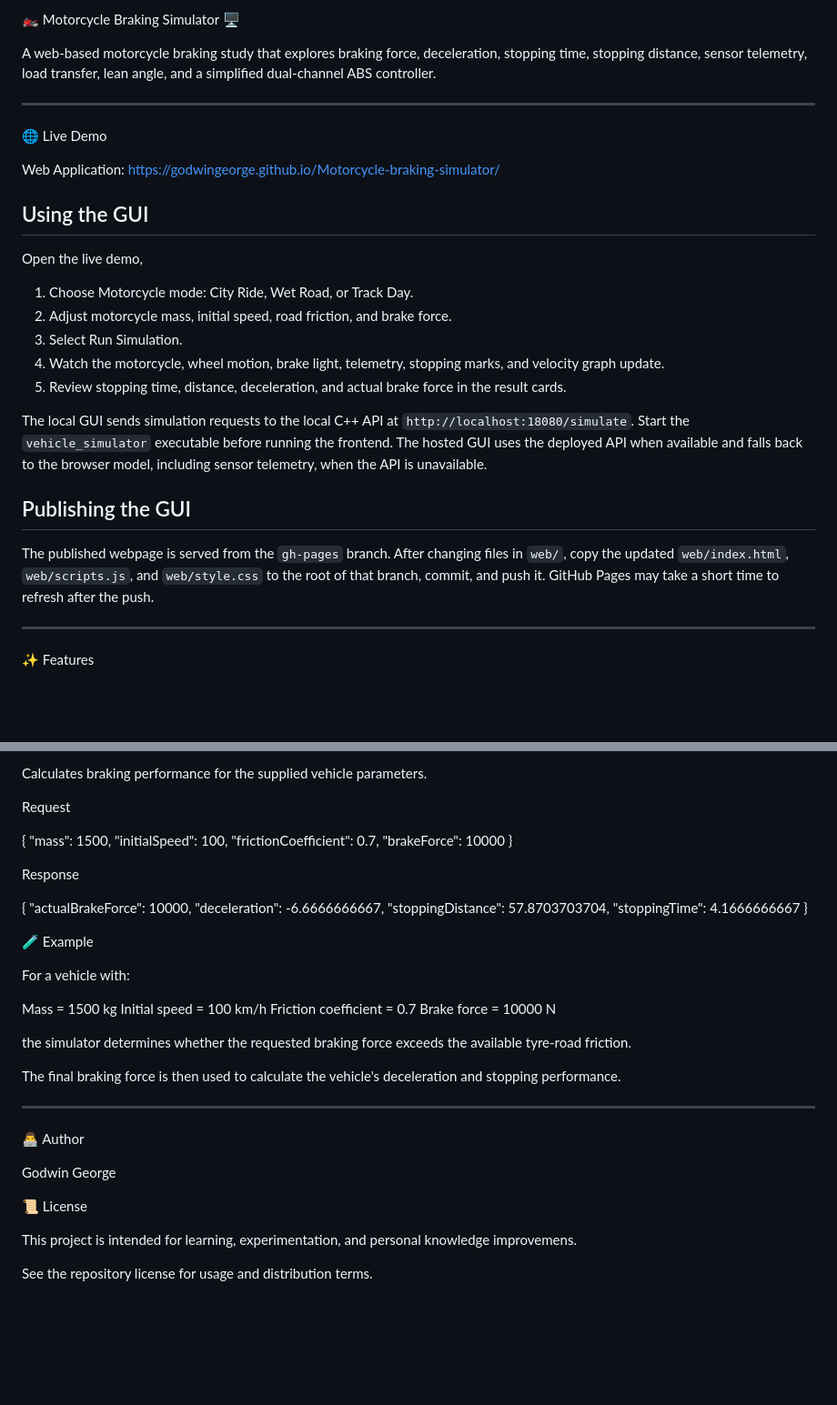
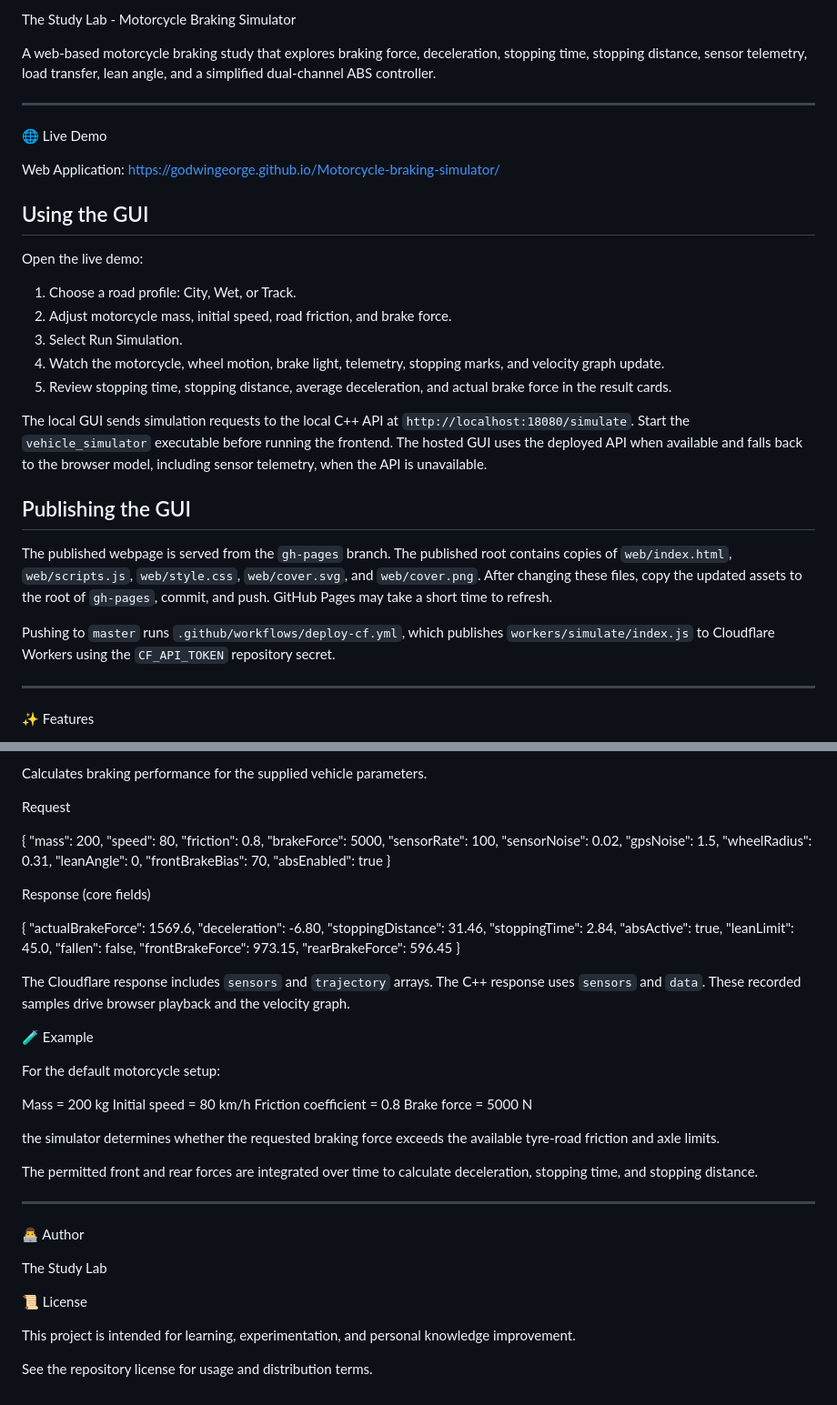
Before and after one commit to GodwinGeorge/Motorcycle-braking-simulator, a Markdown page: README.md, 2 parts joined by grey strips. Shown at 91% size. Rendered like a GitHub page; blank space fills up the shorter version.

Commit message:
Align README with current simulator

```diff
--- a/README.md
+++ b/README.md
@@ -1,4 +1,4 @@
-🏍️ Motorcycle Braking Simulator 🖥️
+The Study Lab - Motorcycle Braking Simulator
 
 A web-based motorcycle braking study that explores braking force, deceleration, stopping time, stopping distance, sensor telemetry, load transfer, lean angle, and a simplified dual-channel ABS controller.
 
@@ -14,19 +14,21 @@ https://godwingeorge.github.io/Motorcycle-braking-simulator/
 
 ## Using the GUI
 
-Open the live demo,
-1. Choose Motorcycle mode: City Ride, Wet Road, or Track Day.
+Open the live demo:
+1. Choose a road profile: City, Wet, or Track.
 2. Adjust motorcycle mass, initial speed, road friction, and brake force.
 3. Select Run Simulation.
 4. Watch the motorcycle, wheel motion, brake light, telemetry, stopping marks, and velocity graph update.
-5. Review stopping time, distance, deceleration, and actual brake force in the result cards.
+5. Review stopping time, stopping distance, average deceleration, and actual brake force in the result cards.
 
 The local GUI sends simulation requests to the local C++ API at `http://localhost:18080/simulate`. Start the `vehicle_simulator` executable before running the frontend. The hosted GUI uses the deployed API when available and falls back to the browser model, including sensor telemetry, when the API is unavailable.
 
 
 ## Publishing the GUI
 
-The published webpage is served from the `gh-pages` branch. After changing files in `web/`, copy the updated `web/index.html`, `web/scripts.js`, and `web/style.css` to the root of that branch, commit, and push it. GitHub Pages may take a short time to refresh after the push.
+The published webpage is served from the `gh-pages` branch. The published root contains copies of `web/index.html`, `web/scripts.js`, `web/style.css`, `web/cover.svg`, and `web/cover.png`. After changing these files, copy the updated assets to the root of `gh-pages`, commit, and push. GitHub Pages may take a short time to refresh.
+
+Pushing to `master` runs `.github/workflows/deploy-cf.yml`, which publishes `workers/simulate/index.js` to Cloudflare Workers using the `CF_API_TOKEN` repository secret.
 
 ---
 
@@ -232,46 +235,60 @@ Calculates braking performance for the supplied vehicle parameters.
 Request
 
 {
-  "mass": 1500,
-  "initialSpeed": 100,
-  "frictionCoefficient": 0.7,
-  "brakeForce": 10000
+  "mass": 200,
+  "speed": 80,
+  "friction": 0.8,
+  "brakeForce": 5000,
+  "sensorRate": 100,
+  "sensorNoise": 0.02,
+  "gpsNoise": 1.5,
+  "wheelRadius": 0.31,
+  "leanAngle": 0,
+  "frontBrakeBias": 70,
+  "absEnabled": true
 }
 
-Response
+Response (core fields)
 
 {
-  "actualBrakeForce": 10000,
-  "deceleration": -6.6666666667,
-  "stoppingDistance": 57.8703703704,
-  "stoppingTime": 4.1666666667
+  "actualBrakeForce": 1569.6,
+  "deceleration": -6.80,
+  "stoppingDistance": 31.46,
+  "stoppingTime": 2.84,
+  "absActive": true,
+  "leanLimit": 45.0,
+  "fallen": false,
+  "frontBrakeForce": 973.15,
+  "rearBrakeForce": 596.45
 }
+
+The Cloudflare response includes `sensors` and `trajectory` arrays. The C++ response uses `sensors` and `data`. These recorded samples drive browser playback and the velocity graph.
 
 
 
 🧪 Example
 
-For a vehicle with:
+For the default motorcycle setup:
 
-Mass                  = 1500 kg
-Initial speed         = 100 km/h
-Friction coefficient  = 0.7
-Brake force           = 10000 N
+Mass                  = 200 kg
+Initial speed         = 80 km/h
+Friction coefficient  = 0.8
+Brake force           = 5000 N
 
-the simulator determines whether the requested braking force exceeds the available tyre-road friction.
+the simulator determines whether the requested braking force exceeds the available tyre-road friction and axle limits.
 
-The final braking force is then used to calculate the vehicle's deceleration and stopping performance.
+The permitted front and rear forces are integrated over time to calculate deceleration, stopping time, and stopping distance.
 
 ---
 
 
 👨‍💻 Author
 
-Godwin George
+The Study Lab
 
 
 📜 License
 
-This project is intended for learning, experimentation, and personal knowledge improvemens.
+This project is intended for learning, experimentation, and personal knowledge improvement.
 
 See the repository license for usage and distribution terms.
```
Also changed, not shown: other parts of README.md (+17 -16 lines).
